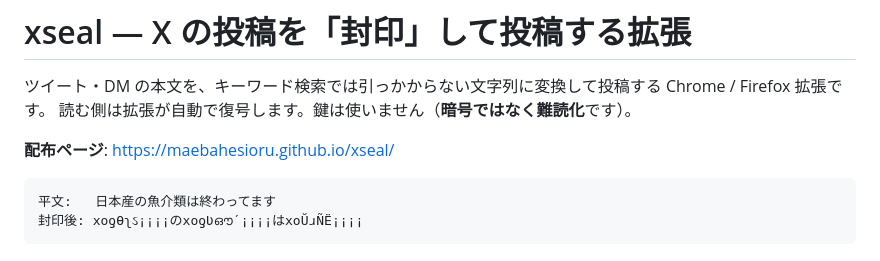
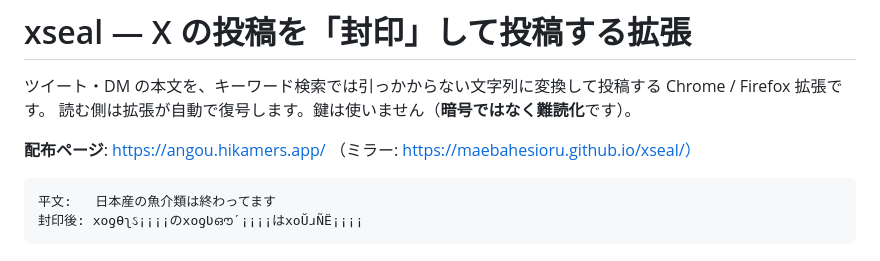
Before and after one commit to maebahesioru/xseal, a Markdown page: README.md, the part around the change. GitHub-like rendering.

Commit message:
配布ページのURLを angou.hikamers.app に変更

````diff
--- a/README.md
+++ b/README.md
@@ -3,7 +3,7 @@
 ツイート・DM の本文を、キーワード検索では引っかからない文字列に変換して投稿する Chrome / Firefox 拡張です。
 読む側は拡張が自動で復号します。鍵は使いません（**暗号ではなく難読化**です）。
 
-**配布ページ**: https://maebahesioru.github.io/xseal/
+**配布ページ**: https://angou.hikamers.app/  （ミラー: https://maebahesioru.github.io/xseal/）
 
 ```
 平文:   日本産の魚介類は終わってます
````
